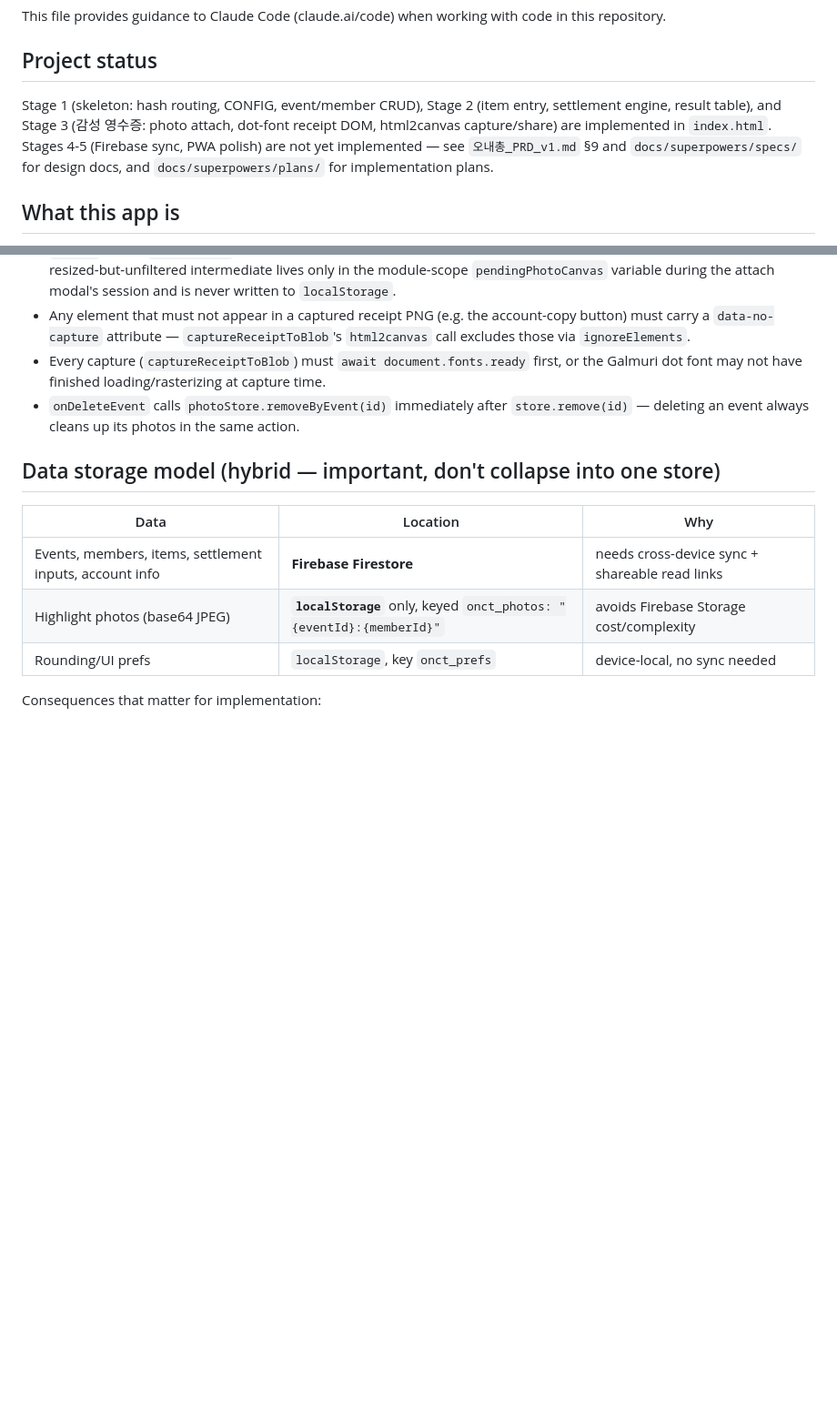
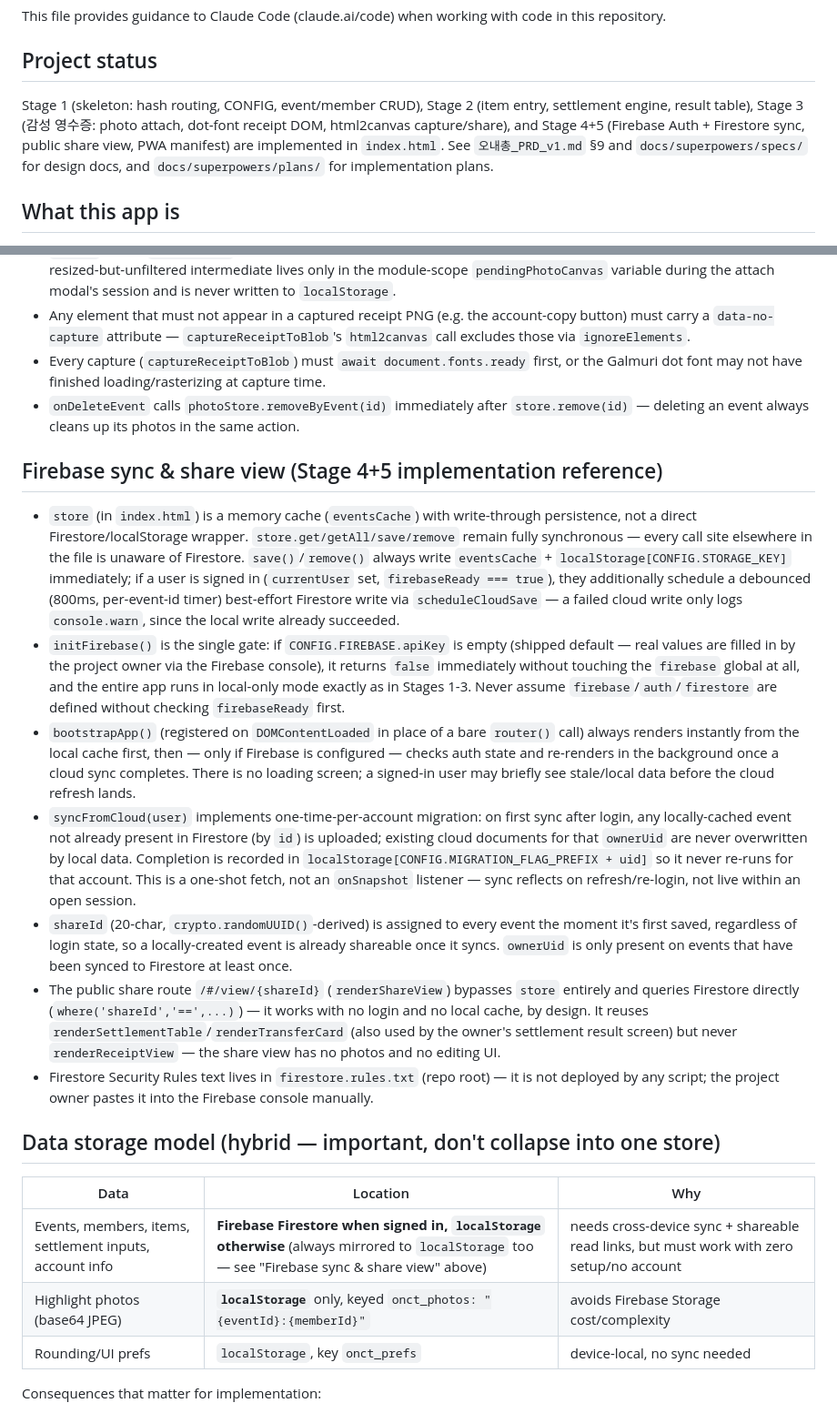
Before and after one commit to JSTD-jeostdu/chongmu, a Markdown page: CLAUDE.md, 2 parts joined by grey strips. Shown at 91% size. GitHub-like rendering; blank space fills up the shorter version.

Commit message:
Stage 4+5: 완료 기준 검증 + CLAUDE.md Firebase 동기화 문서화

```diff
--- a/CLAUDE.md
+++ b/CLAUDE.md
@@ -4,7 +4,7 @@ This file provides guidance to Claude Code (claude.ai/code) when working with co
 
 ## Project status
 
-Stage 1 (skeleton: hash routing, CONFIG, event/member CRUD), Stage 2 (item entry, settlement engine, result table), and Stage 3 (감성 영수증: photo attach, dot-font receipt DOM, html2canvas capture/share) are implemented in `index.html`. Stages 4-5 (Firebase sync, PWA polish) are not yet implemented — see `오내총_PRD_v1.md` §9 and `docs/superpowers/specs/` for design docs, and `docs/superpowers/plans/` for implementation plans.
+Stage 1 (skeleton: hash routing, CONFIG, event/member CRUD), Stage 2 (item entry, settlement engine, result table), Stage 3 (감성 영수증: photo attach, dot-font receipt DOM, html2canvas capture/share), and Stage 4+5 (Firebase Auth + Firestore sync, public share view, PWA manifest) are implemented in `index.html`. See `오내총_PRD_v1.md` §9 and `docs/superpowers/specs/` for design docs, and `docs/superpowers/plans/` for implementation plans.
 
 ## What this app is
 
@@ -28,11 +28,21 @@ Stage 1 (skeleton: hash routing, CONFIG, event/member CRUD), Stage 2 (item entry
 - Every capture (`captureReceiptToBlob`) must `await document.fonts.ready` first, or the Galmuri dot font may not have finished loading/rasterizing at capture time.
 - `onDeleteEvent` calls `photoStore.removeByEvent(id)` immediately after `store.remove(id)` — deleting an event always cleans up its photos in the same action.
 
+## Firebase sync & share view (Stage 4+5 implementation reference)
+
+- `store` (in `index.html`) is a memory cache (`eventsCache`) with write-through persistence, not a direct Firestore/localStorage wrapper. `store.get/getAll/save/remove` remain fully synchronous — every call site elsewhere in the file is unaware of Firestore. `save()`/`remove()` always write `eventsCache` + `localStorage[CONFIG.STORAGE_KEY]` immediately; if a user is signed in (`currentUser` set, `firebaseReady === true`), they additionally schedule a debounced (800ms, per-event-id timer) best-effort Firestore write via `scheduleCloudSave` — a failed cloud write only logs `console.warn`, since the local write already succeeded.
+- `initFirebase()` is the single gate: if `CONFIG.FIREBASE.apiKey` is empty (shipped default — real values are filled in by the project owner via the Firebase console), it returns `false` immediately without touching the `firebase` global at all, and the entire app runs in local-only mode exactly as in Stages 1-3. Never assume `firebase`/`auth`/`firestore` are defined without checking `firebaseReady` first.
+- `bootstrapApp()` (registered on `DOMContentLoaded` in place of a bare `router()` call) always renders instantly from the local cache first, then — only if Firebase is configured — checks auth state and re-renders in the background once a cloud sync completes. There is no loading screen; a signed-in user may briefly see stale/local data before the cloud refresh lands.
+- `syncFromCloud(user)` implements one-time-per-account migration: on first sync after login, any locally-cached event not already present in Firestore (by `id`) is uploaded; existing cloud documents for that `ownerUid` are never overwritten by local data. Completion is recorded in `localStorage[CONFIG.MIGRATION_FLAG_PREFIX + uid]` so it never re-runs for that account. This is a one-shot fetch, not an `onSnapshot` listener — sync reflects on refresh/re-login, not live within an open session.
+- `shareId` (20-char, `crypto.randomUUID()`-derived) is assigned to every event the moment it's first saved, regardless of login state, so a locally-created event is already shareable once it syncs. `ownerUid` is only present on events that have been synced to Firestore at least once.
+- The public share route `/#/view/{shareId}` (`renderShareView`) bypasses `store` entirely and queries Firestore directly (`where('shareId','==',...)`) — it works with no login and no local cache, by design. It reuses `renderSettlementTable`/`renderTransferCard` (also used by the owner's settlement result screen) but never `renderReceiptView` — the share view has no photos and no editing UI.
+- Firestore Security Rules text lives in `firestore.rules.txt` (repo root) — it is not deployed by any script; the project owner pastes it into the Firebase console manually.
+
 ## Data storage model (hybrid — important, don't collapse into one store)
 
 | Data | Location | Why |
 |---|---|---|
-| Events, members, items, settlement inputs, account info | **Firebase Firestore** | needs cross-device sync + shareable read links |
+| Events, members, items, settlement inputs, account info | **Firebase Firestore when signed in, `localStorage` otherwise** (always mirrored to `localStorage` too — see "Firebase sync & share view" above) | needs cross-device sync + shareable read links, but must work with zero setup/no account |
 | Highlight photos (base64 JPEG) | **`localStorage`** only, keyed `onct_photos: "{eventId}:{memberId}"` | avoids Firebase Storage cost/complexity |
 | Rounding/UI prefs | `localStorage`, key `onct_prefs` | device-local, no sync needed |
 
```
